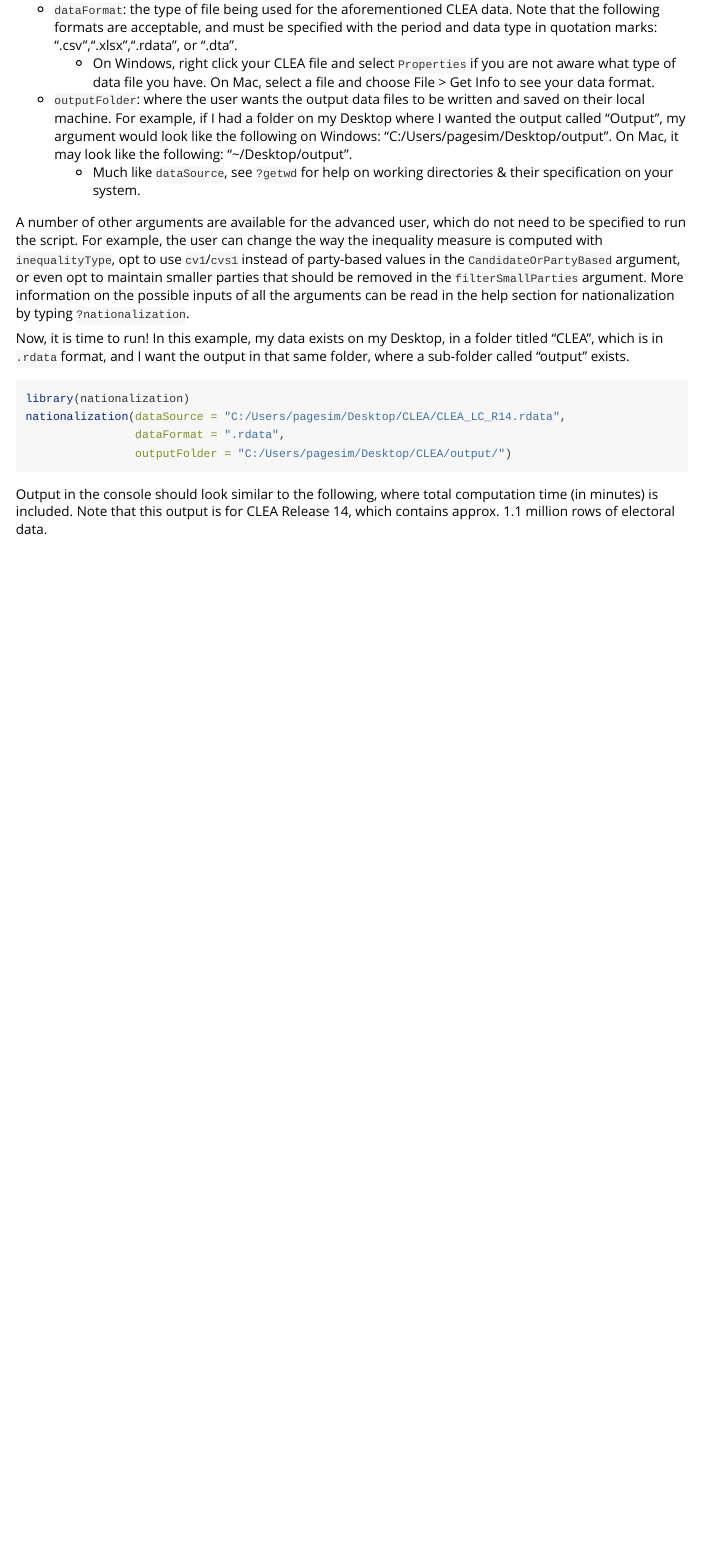
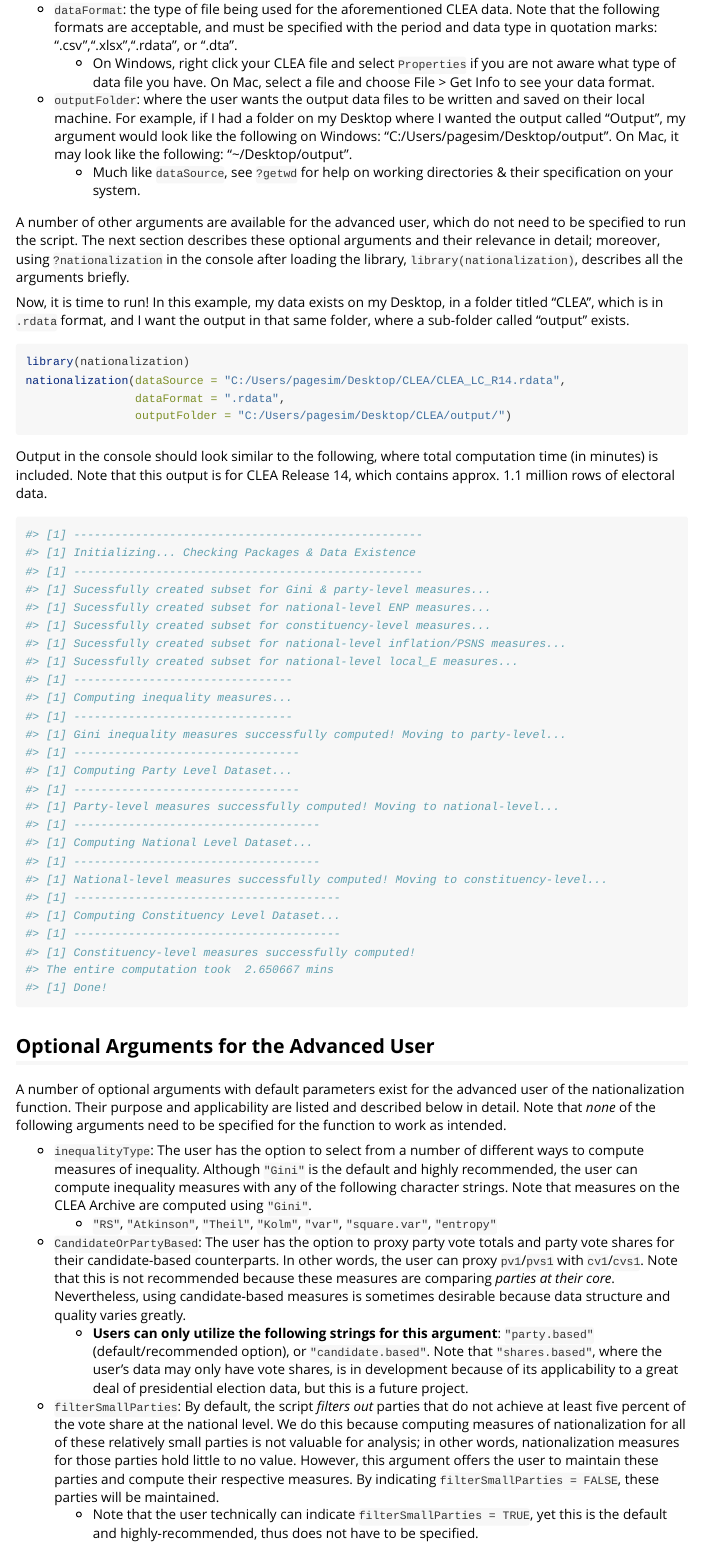
Before and after one commit to simongamerpage/nationalization, an R Markdown document (vignettes/Nationalization_Example.Rmd): the page in a window 1100 px wide, from 1150 px down. The pictures show the output file vignettes/Nationalization_Example.html that the author committed with the source, opened offline.

Commit message:
Add files via upload

````diff
--- a/vignettes/Nationalization_Example.Rmd
+++ b/vignettes/Nationalization_Example.Rmd
@@ -55,7 +55,7 @@ To use `nationalization::nationalization()`, only three arguments are absolutely
 * `outputFolder`: where the user wants the output data files to be written and saved on their local machine. For example, if I had a folder on my Desktop where I wanted the output called "Output", my argument would look like the following on Windows: "C:/Users/pagesim/Desktop/output". On Mac, it may look like the following: "~/Desktop/output".
   + Much like `dataSource`, see `?getwd` for help on working directories & their specification on your system.
 
-A number of other arguments are available for the advanced user, which do not need to be specified to run the script. For example, the user can change the way the inequality measure is computed with `inequalityType`, opt to use `cv1`/`cvs1` instead of party-based values in the `CandidateOrPartyBased` argument, or even opt to maintain smaller parties that should be removed in the `filterSmallParties` argument. More information on the possible inputs of all the arguments can be read in the help section for nationalization by typing `?nationalization`.
+A number of other arguments are available for the advanced user, which do not need to be specified to run the script. The next section describes these optional arguments and their relevance in detail; moreover, using `?nationalization` in the console after loading the library, `library(nationalization)`, describes all the arguments briefly.
 
 
 Now, it is time to run! In this example, my data exists on my Desktop, in a folder titled "CLEA", which is in `.rdata` format, and I want the output in that same folder, where a sub-folder called "output" exists.
@@ -95,3 +95,16 @@ Output in the console should look similar to the following, where total computat
 #> The entire computation took  2.650667 mins
 #> [1] Done!
 ```
+
+## Optional Arguments for the Advanced User
+
+A number of optional arguments with default parameters exist for the advanced user of the nationalization function. Their purpose and applicability are listed and described below in detail. Note that *none* of the following arguments need to be specified for the function to work as intended.
+
+* `inequalityType`: The user has the option to select from a number of different ways to compute measures of inequality. Although `"Gini"` is the default and highly recommended, the user can compute inequality measures with any of the following character strings. Note that measures on the CLEA Archive are computed using `"Gini"`.
+  + `"RS"`, `"Atkinson"`, `"Theil"`, `"Kolm"`, `"var"`, `"square.var"`, `"entropy"`
+
+* `CandidateOrPartyBased`: The user has the option to proxy party vote totals and party vote shares for their candidate-based counterparts. In other words, the user can proxy `pv1`/`pvs1` with `cv1`/`cvs1`. Note that this is not recommended because these measures are comparing *parties at their core*. Nevertheless, using candidate-based measures is sometimes desirable because data structure and quality varies greatly.
+  + **Users can only utilize the following strings for this argument**: `"party.based"` (default/recommended option), or `"candidate.based"`. Note that `"shares.based"`, where the user's data may only have vote shares, is in development because of its applicability to a great deal of presidential election data, but this is a future project.
+
+* `filterSmallParties`: By default, the script *filters out* parties that do not achieve at least five percent of the vote share at the national level. We do this because computing measures of nationalization for all of these relatively small parties is not valuable for analysis; in other words, nationalization measures for those parties hold little to no value. However, this argument offers the user to maintain these parties and compute their respective measures. By indicating `filterSmallParties = FALSE`, these parties will be maintained.
+  + Note that the user technically can indicate `filterSmallParties = TRUE`, yet this is the default and highly-recommended, thus does not have to be specified.
````
Also changed, not shown: vignettes/Nationalization_Example.html.
